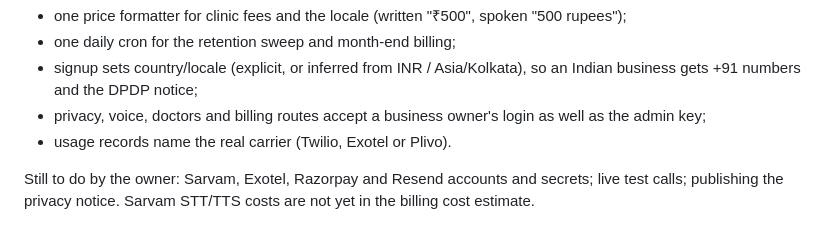
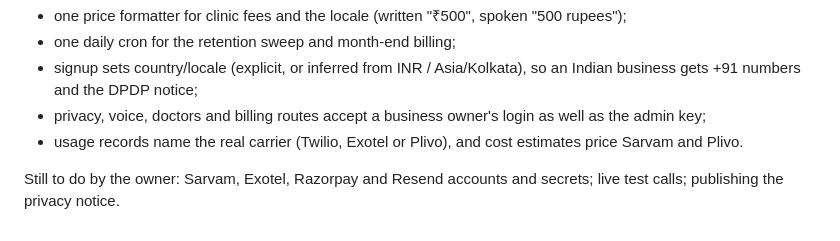
Before and after one commit to premkumar2306/ai-call-agent, a Markdown page: docs/india-launch.md, the part around the change. Rendered like a GitHub page.

Commit message:
India launch: note per-provider cost rates
Co-Authored-By: Claude Opus 5.5 <noreply@anthropic.com>
Claude-Session: https://claude.ai/code/session_01XRnq3dpiFMYTsN5rs1zvc8

```diff
--- a/docs/india-launch.md
+++ b/docs/india-launch.md
@@ -50,7 +50,7 @@ Fixes made while merging:
 - signup sets country/locale (explicit, or inferred from INR / Asia/Kolkata), so an Indian business
   gets +91 numbers and the DPDP notice;
 - privacy, voice, doctors and billing routes accept a business owner's login as well as the admin key;
-- usage records name the real carrier (Twilio, Exotel or Plivo).
+- usage records name the real carrier (Twilio, Exotel or Plivo), and cost estimates price Sarvam and Plivo.
 
 Still to do by the owner: Sarvam, Exotel, Razorpay and Resend accounts and secrets; live test calls;
-publishing the privacy notice. Sarvam STT/TTS costs are not yet in the billing cost estimate.
+publishing the privacy notice.
```
